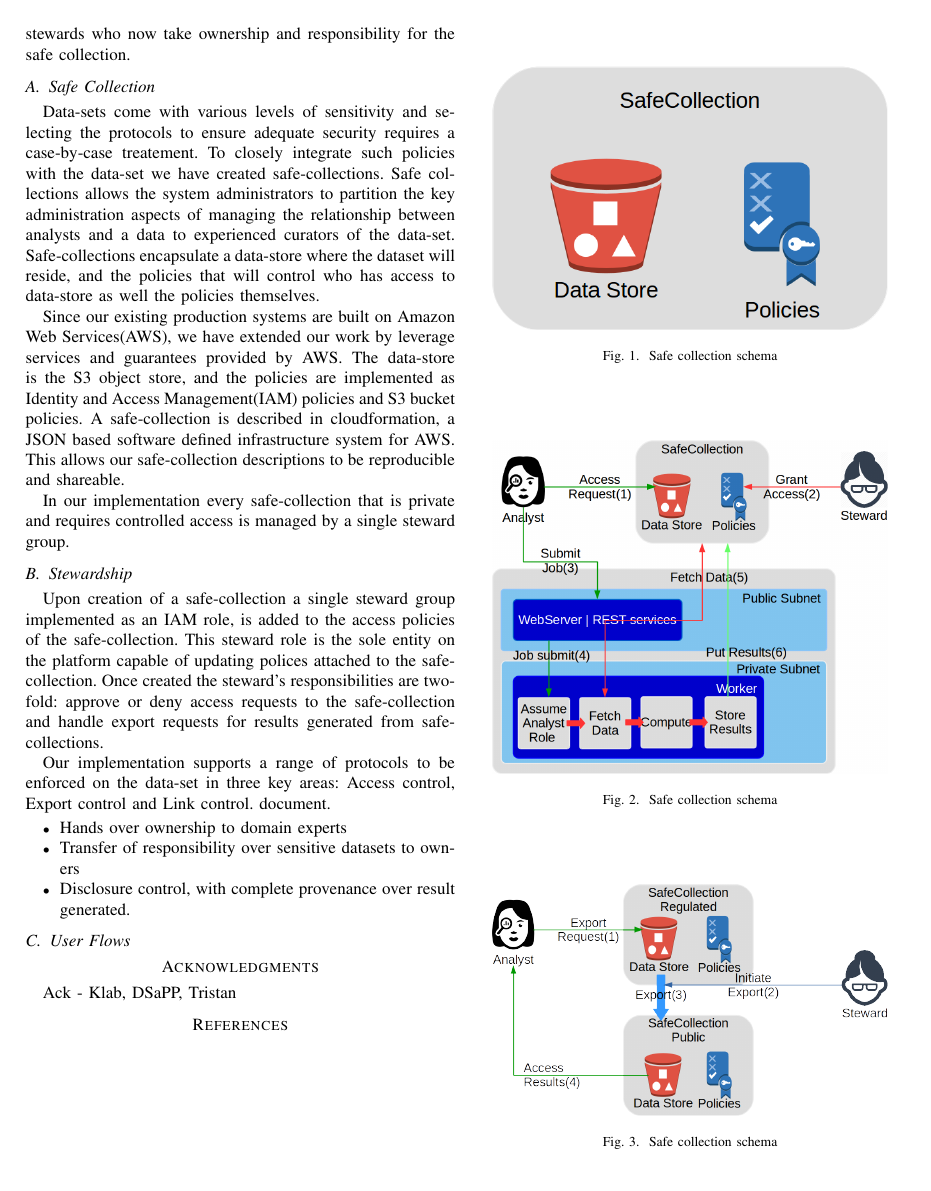
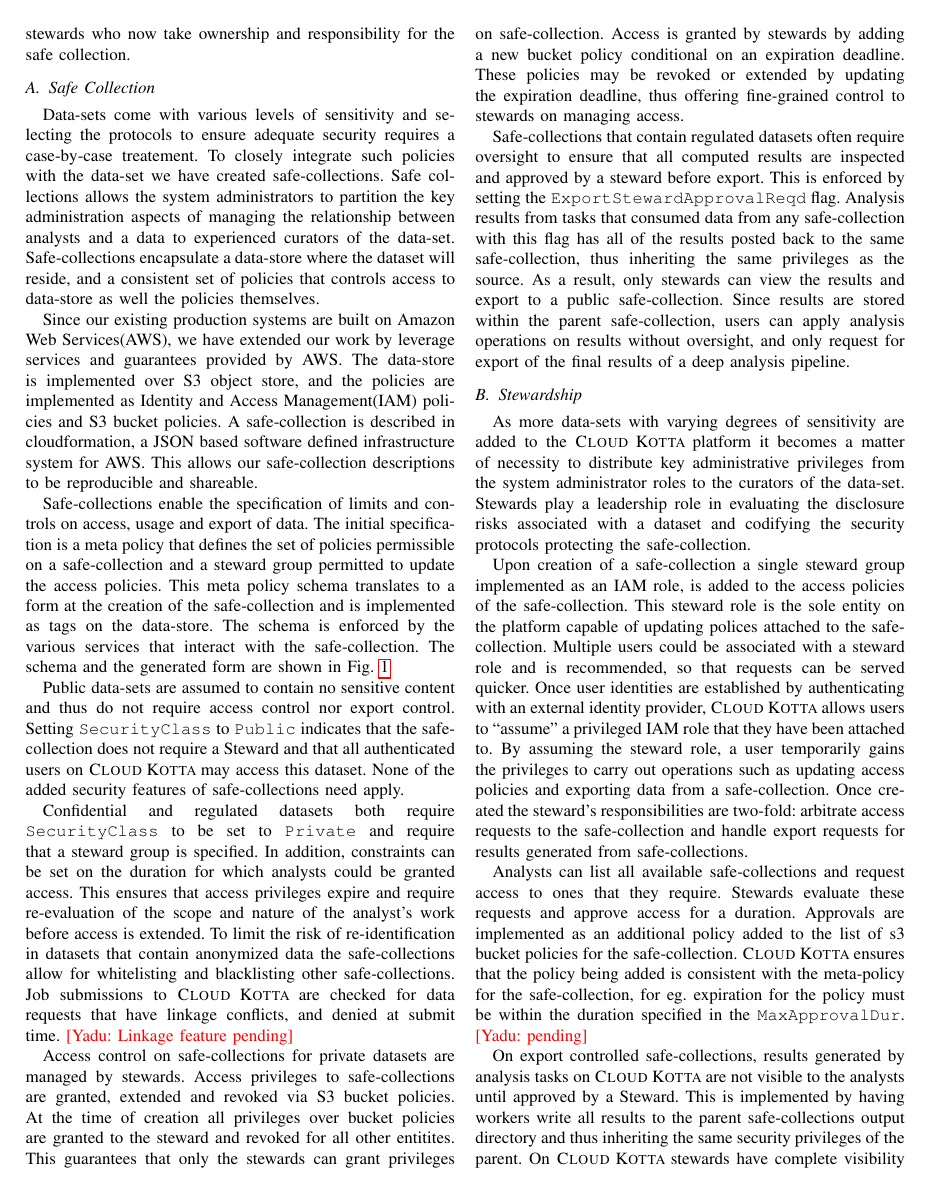
Before and after one commit to yadudoc/safe_data, a LaTeX paper (article.tex, which reads architecture.tex): page 2 of 2 before the commit and page 2 of 3 after it. Compiled offline with pdfLaTeX; a missing font is replaced by an installed copy or a similar font; a LaTeX package or settings file that is missing is left out.

Commit message:
Adding text for safe-collections, stewardship

```diff
--- a/architecture.tex
+++ b/architecture.tex
@@ -20,16 +20,19 @@
 requires a case-by-case treatement. To closely integrate such policies with the data-set we have created
 safe-collections. Safe collections allows the system administrators to partition the key administration
 aspects of managing the relationship between analysts and a data to experienced curators of the data-set.
-Safe-collections encapsulate a data-store where the dataset will reside, and the policies that will control
-who has access to data-store as well the policies themselves.
+Safe-collections encapsulate a data-store where the dataset will reside, and a consistent set of policies
+that controls access to data-store as well the policies themselves.
 
 Since our existing production systems are built on Amazon Web Services(AWS), we have extended our work by
-leverage services and guarantees provided by AWS.
-The data-store is the S3 object store, and the policies are implemented as Identity and Access
-Management(IAM) policies and S3 bucket policies.
+leverage services and guarantees provided by AWS. The data-store is implemented over S3 object store, and the
+policies are implemented as Identity and Access Management(IAM) policies and S3 bucket policies.
 A safe-collection is described in cloudformation, a JSON based software defined infrastructure system for AWS.
 This allows our safe-collection descriptions to be reproducible and shareable.
 
-In our implementation every safe-collection that is private and requires controlled access is managed by
-a single steward group.
+Safe-collections enable the specification of limits and controls on access, usage and export of data.
+The initial specification is a meta policy that defines the set of policies permissible on a safe-collection and
+a steward group permitted to update the access policies. This meta policy schema translates to a form
+at the creation of the safe-collection and is implemented as tags on the data-store. The schema is enforced
+by the various services that interact with the safe-collection. The schema and the generated form are shown in
+\figurename~\ref{fig:schema}
 
@@ -36,19 +43,74 @@
+  \vspace{-1.5em}
+  \label{fig:schema}
+\end{figure*}
 
+% Public data
+Public data-sets are assumed to contain no sensitive content and thus do not require access control nor
+export control. Setting \texttt{SecurityClass} to \texttt{Public} indicates that the safe-collection does
+not require a Steward and that all authenticated users on \NAME may access this dataset. None of the added
+security features of safe-collections need apply.
+
+% Common features for private data
+Confidential and regulated datasets both require \texttt{SecurityClass} to be set to \texttt{Private}
+and require that a steward group is specified. In addition, constraints can be set on the duration
+for which analysts could be granted access. This ensures that access privileges expire and require
+re-evaluation of the scope and nature of the analyst's work before access is extended. To limit the risk of
+re-identification in datasets that contain anonymized data the safe-collections allow for whitelisting and
+blacklisting other safe-collections. Job submissions to \NAME are checked for data requests that have
+linkage conflicts, and denied at submit time.
+\yadu{Linkage feature pending}
+
+% implementation of access control
+Access control on safe-collections for private datasets are managed by stewards. Access privileges to
+safe-collections are granted, extended and revoked via S3 bucket policies. At the time of creation all
+privileges over bucket policies are granted to the steward and revoked for all other entitites. This
+guarantees that only the stewards can grant privileges on safe-collection. Access is granted by stewards
+by adding a new bucket policy conditional on an expiration deadline. These policies may be revoked or
+extended by updating the expiration deadline, thus offering fine-grained control to stewards on managing
+access.
+
+% cite garfinkel for de-identification risks
+
+Safe-collections that contain regulated datasets often require oversight to ensure that all computed results
+are inspected and approved by a steward before export. This is enforced by setting the
+\texttt{ExportStewardApprovalReqd} flag.
+Analysis results from tasks that consumed data from any safe-collection with this flag has all of the
+results posted back to the same safe-collection, thus inheriting the same privileges as the source.
+% worker roles are granted write privileges to the outputs section of a safe-collection
+As a result, only stewards can view the results and export to a public safe-collection. Since results are
+stored within the parent safe-collection, users can apply analysis operations on results without oversight,
+and only request for export of the final results of a deep analysis pipeline.
 
 \subsection{Stewardship}
 
+% Why do we have them / inital role
+As more data-sets with varying degrees of sensitivity are added to the \NAME platform it becomes a matter
+of necessity to distribute key administrative privileges from the system administrator roles to the curators
+of the data-set. Stewards play a leadership role in evaluating the disclosure risks associated with a
+dataset and codifying the security protocols protecting the safe-collection.
+
+% implementation details
 Upon creation of a safe-collection a single steward group implemented as an IAM role, is added to the
 access policies of the safe-collection. This steward role is the sole entity on the platform capable of
-updating polices attached to the safe-collection. Once created the steward's responsibilities are two-fold:
-approve or deny access requests to the safe-collection and handle export requests for results generated
-from safe-collections.
+updating polices attached to the safe-collection.
+Multiple users could be associated with a steward role and is recommended, so that requests can be served quicker.
+Once user identities are established by authenticating with an external identity provider,
+\NAME allows users to ``assume'' a privileged IAM role that they have been attached to.
+By assuming the steward role, a user temporarily gains the privileges to carry out operations such
+as updating access policies and exporting data from a safe-collection.
+Once created the steward's responsibilities are two-fold: arbitrate access requests to the safe-collection and
+handle export requests for results generated from safe-collections.
 
-Our implementation supports a range of protocols to be enforced on the data-set in
-three key areas: Access control, Export control and Link control.
-document.
+% access
+Analysts can list all available safe-collections and request access to ones that they require.
+Stewards evaluate these requests and approve access for a duration. Approvals are implemented as an additional
+policy added to the list of s3 bucket policies for the safe-collection. \NAME ensures that the policy
+being added is consistent with the meta-policy for the safe-collection, for eg. expiration for the policy
+must be within the duration specified in the \texttt{MaxApprovalDur}.
+\yadu{pending}
 
-\begin{itemize}
-\item Hands over ownership to domain experts
-\item Transfer of responsibility over sensitive datasets to owners
-\item Disclosure control, with complete provenance over result generated.
-\end{itemize}
+% export
+On export controlled safe-collections, results generated by analysis tasks on \NAME are not visible to the
+analysts until approved by a Steward. This is implemented by having workers write all results to the
+parent safe-collections output directory and thus inheriting the same security privileges of the parent.
+On \NAME stewards have complete visibility over the set of inputs, and operations made by the analysts
@@ -59,14 +148,15 @@
 
 
 
-\begin{figure}
-  \center
-  %\includegraphics[width=0.45\textwidth]{figures/arch.pdf}
-  \includegraphics[width=0.45\textwidth]{figures/safecollection.png}
-  \caption{Safe collection schema}
-  \label{fig:safe_schema}
-  \vspace{-1.5em}
-\end{figure}
+
+%\begin{figure}
+%  \center
+%  %\includegraphics[width=0.45\textwidth]{figures/arch.pdf}
+%  \includegraphics[width=0.45\textwidth]{figures/safecollection.png}
+%  \caption{Safe collection schema}
+%  \label{fig:safe_schema}
+%  \vspace{-1.5em}
+%\end{figure}
 
 \begin{figure}
   \center
```
Also changed, not shown: architecture.tex (35 more changed lines).
